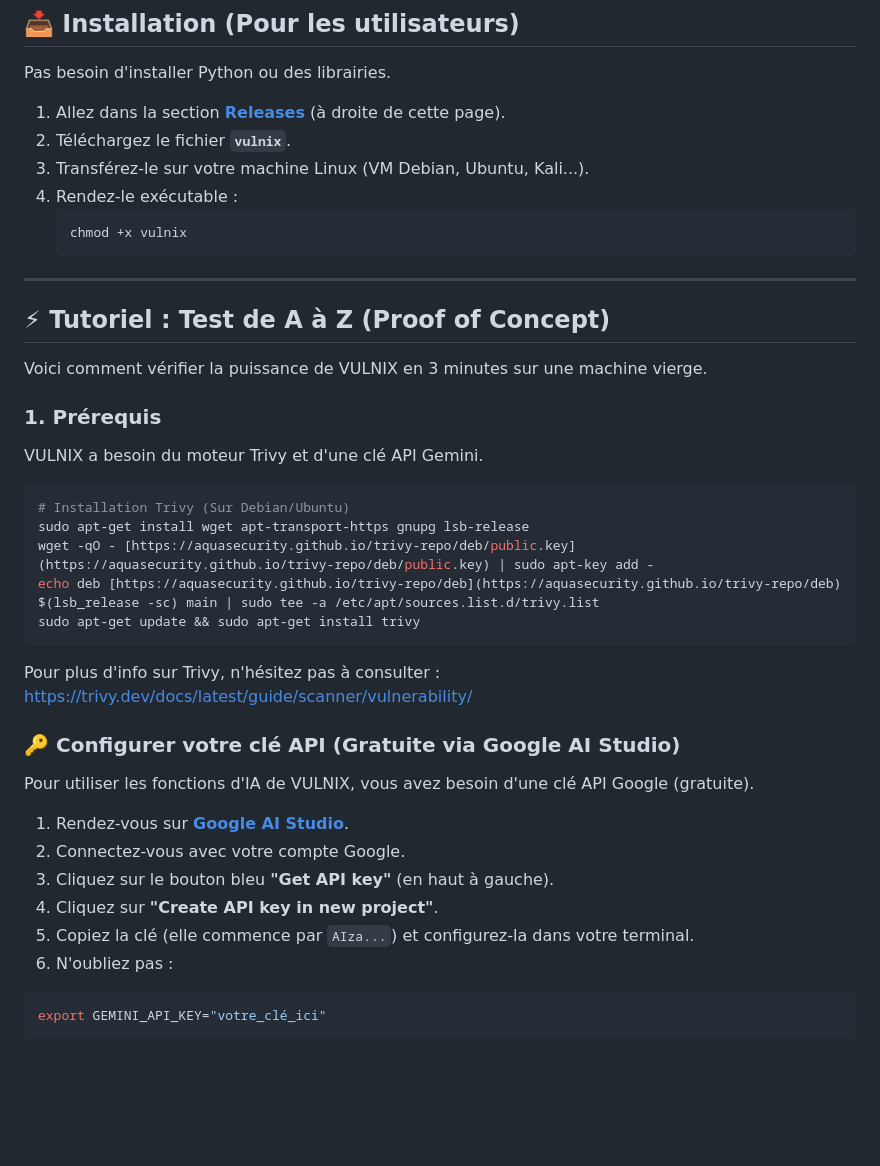
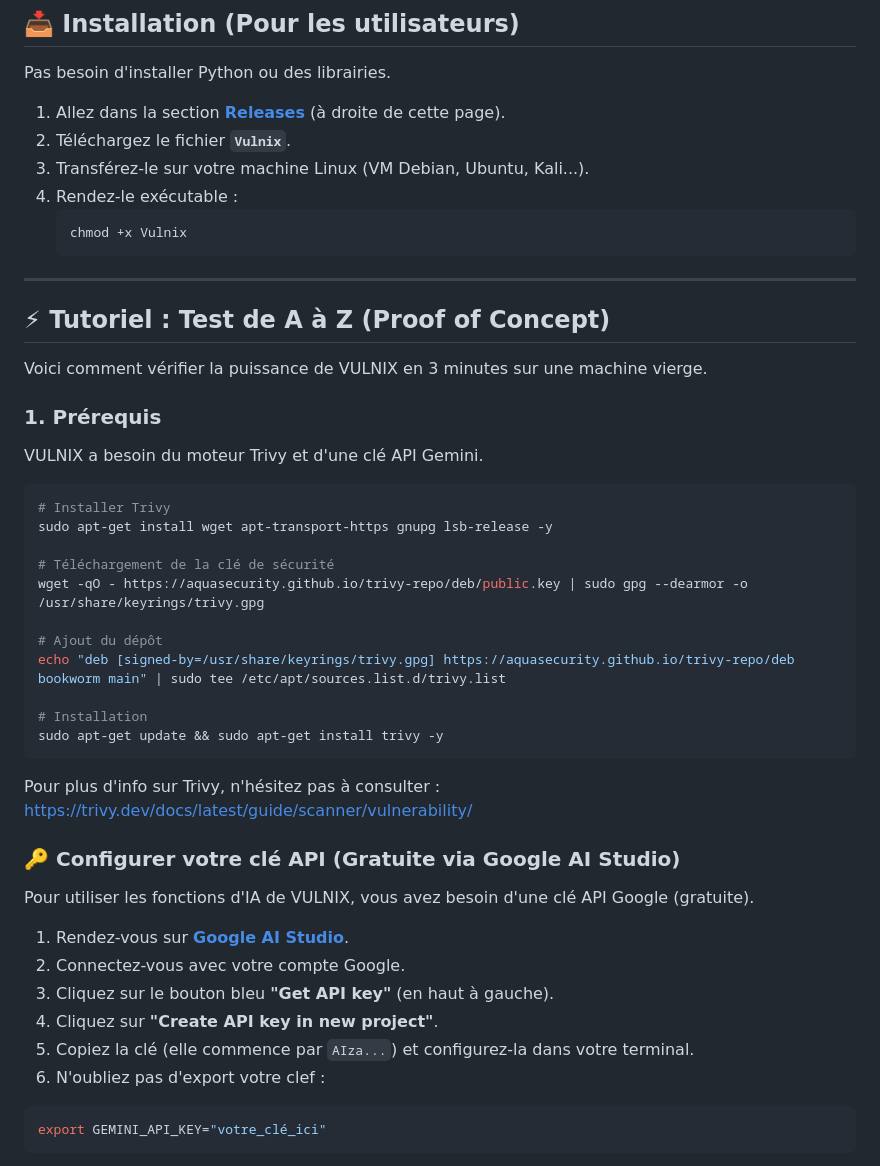
Before and after one commit to GuillaumeGrs/Vulnix, a Markdown page: README.md, the part around one of its changes. Rendered like a GitHub page; blank space fills up the shorter version.

````diff
--- a/README.md
+++ b/README.md
@@ -25,11 +25,11 @@ Ce dépôt contient deux choses :
 Pas besoin d'installer Python ou des librairies.
 
 1.  Allez dans la section **[Releases](https://github.com/GuillaumeGrs/Vulnix/releases/tag/v2.3)** (à droite de cette page).
-2.  Téléchargez le fichier **`vulnix`**.
+2.  Téléchargez le fichier **`Vulnix`**.
 3.  Transférez-le sur votre machine Linux (VM Debian, Ubuntu, Kali...).
 4.  Rendez-le exécutable :
     ```bash
-    chmod +x vulnix
+    chmod +x Vulnix
     ```
 
 ---
@@ -41,11 +41,17 @@ Voici comment vérifier la puissance de VULNIX en 3 minutes sur une machine vier
 VULNIX a besoin du moteur Trivy et d'une clé API Gemini.
 
 ```bash
-# Installation Trivy (Sur Debian/Ubuntu)
-sudo apt-get install wget apt-transport-https gnupg lsb-release
-wget -qO - [https://aquasecurity.github.io/trivy-repo/deb/public.key](https://aquasecurity.github.io/trivy-repo/deb/public.key) | sudo apt-key add -
-echo deb [https://aquasecurity.github.io/trivy-repo/deb](https://aquasecurity.github.io/trivy-repo/deb) $(lsb_release -sc) main | sudo tee -a /etc/apt/sources.list.d/trivy.list
-sudo apt-get update && sudo apt-get install trivy
+# Installer Trivy
+sudo apt-get install wget apt-transport-https gnupg lsb-release -y
+
+# Téléchargement de la clé de sécurité
+wget -qO - https://aquasecurity.github.io/trivy-repo/deb/public.key | sudo gpg --dearmor -o /usr/share/keyrings/trivy.gpg
+
+# Ajout du dépôt
+echo "deb [signed-by=/usr/share/keyrings/trivy.gpg] https://aquasecurity.github.io/trivy-repo/deb bookworm main" | sudo tee /etc/apt/sources.list.d/trivy.list
+
+# Installation
+sudo apt-get update && sudo apt-get install trivy -y
 ```
 Pour plus d'info sur Trivy, n'hésitez pas à consulter : https://trivy.dev/docs/latest/guide/scanner/vulnerability/
 
@@ -58,7 +64,7 @@ Pour utiliser les fonctions d'IA de VULNIX, vous avez besoin d'une clé API Goog
 3.  Cliquez sur le bouton bleu **"Get API key"** (en haut à gauche).
 4.  Cliquez sur **"Create API key in new project"**.
 5.  Copiez la clé (elle commence par `AIza...`) et configurez-la dans votre terminal.
-6.  N'oubliez pas :
+6.  N'oubliez pas d'export votre clef :
 ```bash
 export GEMINI_API_KEY="votre_clé_ici"
 ```
````
Also changed, not shown: other parts of README.md (+53 -26 lines).
